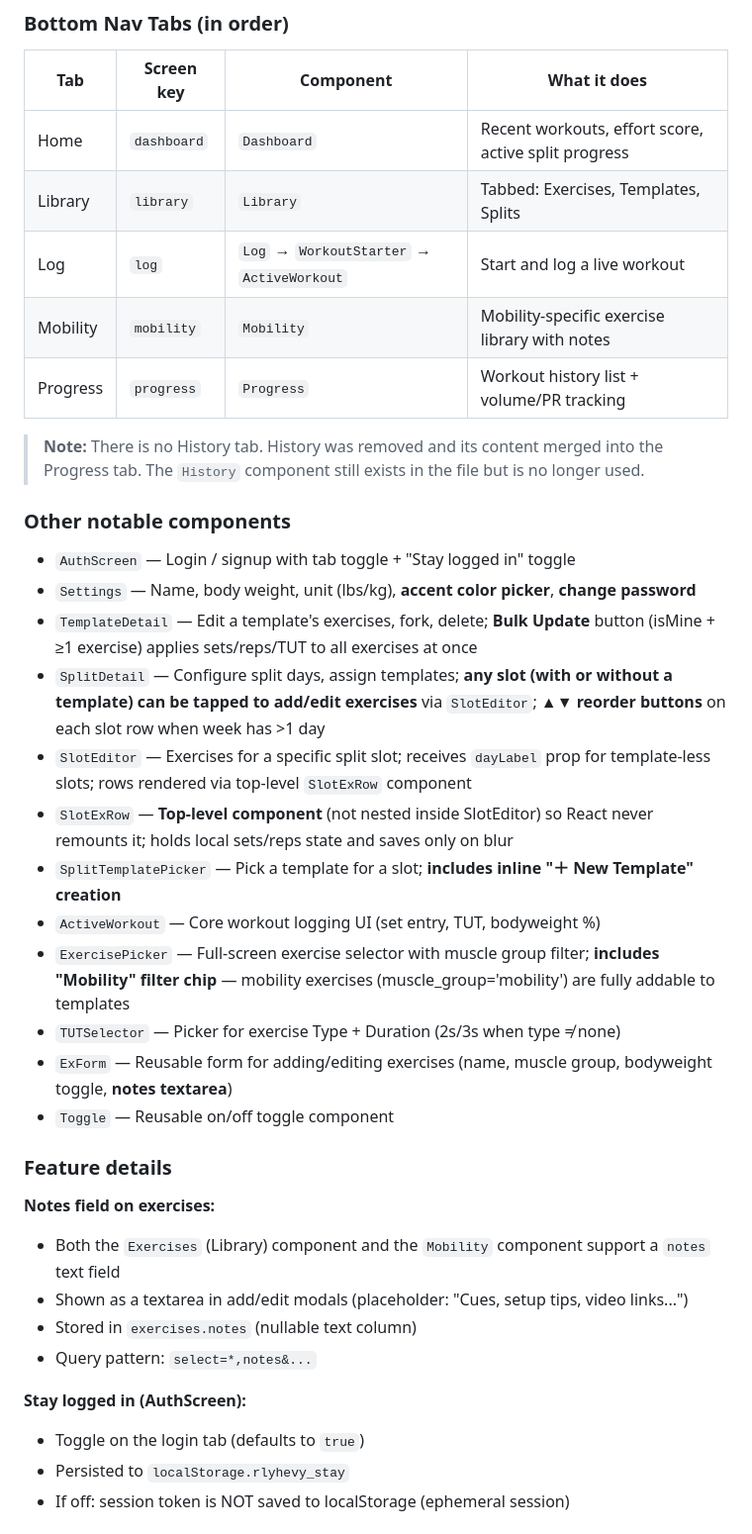
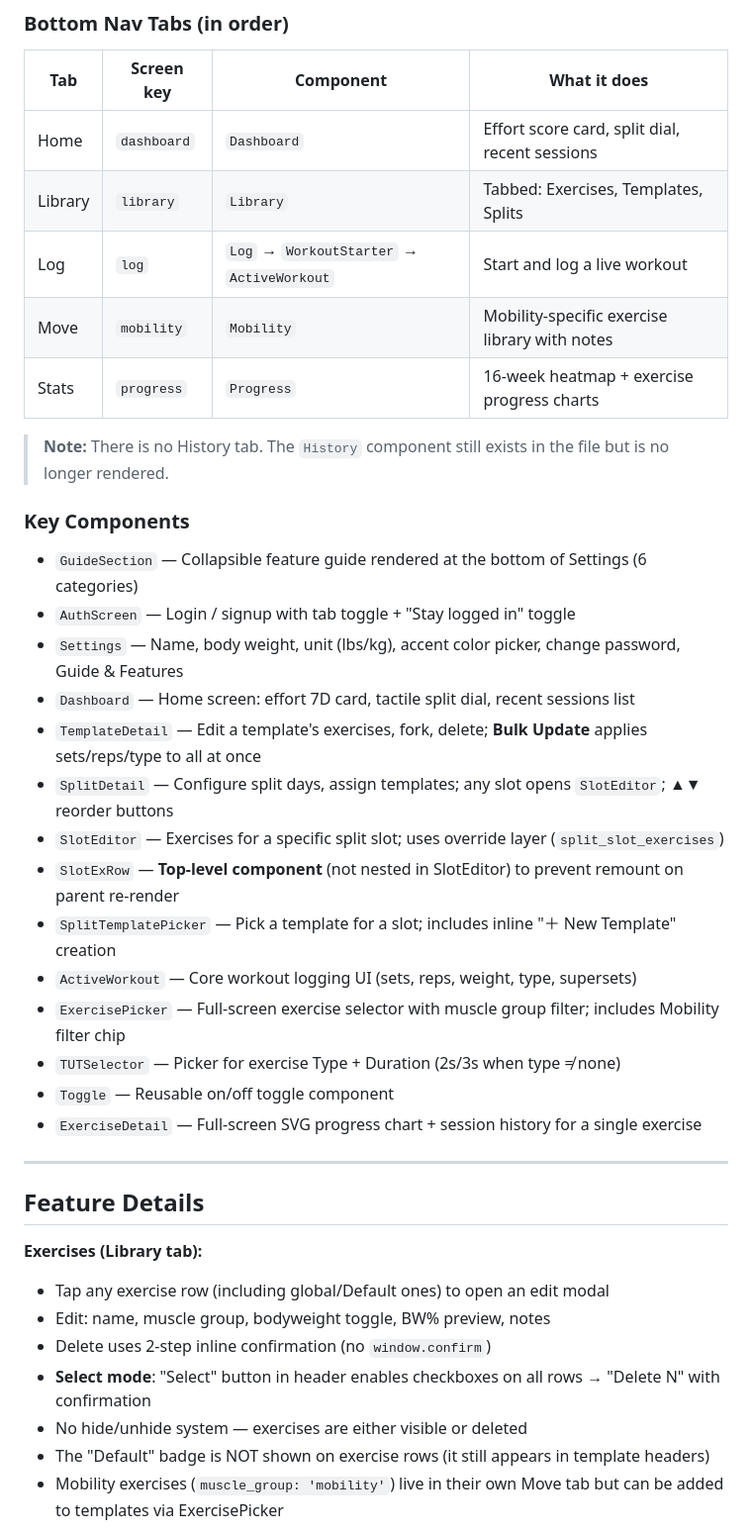
Before and after one commit to robasherrill-ops/rlyhevy, a Markdown page: CLAUDE.md, the part around one of its changes. Shown at 99% size. GitHub-like rendering.

```diff
--- a/CLAUDE.md
+++ b/CLAUDE.md
@@ -110,38 +116,40 @@ All components use `React.createElement` (no JSX). The file is transpile-free
 ### Bottom Nav Tabs (in order)
 | Tab | Screen key | Component | What it does |
 |-----|-----------|-----------|-------------|
-| Home | `dashboard` | `Dashboard` | Recent workouts, effort score, active split progress |
+| Home | `dashboard` | `Dashboard` | Effort score card, split dial, recent sessions |
 | Library | `library` | `Library` | Tabbed: Exercises, Templates, Splits |
 | Log | `log` | `Log` → `WorkoutStarter` → `ActiveWorkout` | Start and log a live workout |
-| Mobility | `mobility` | `Mobility` | Mobility-specific exercise library with notes |
-| Progress | `progress` | `Progress` | Workout history list + volume/PR tracking |
+| Move | `mobility` | `Mobility` | Mobility-specific exercise library with notes |
+| Stats | `progress` | `Progress` | 16-week heatmap + exercise progress charts |
 
-> **Note:** There is no History tab. History was removed and its content merged into the Progress tab. The `History` component still exists in the file but is no longer used.
+> **Note:** There is no History tab. The `History` component still exists in the file but is no longer rendered.
 
-### Other notable components
+### Key Components
+- `GuideSection` — Collapsible feature guide rendered at the bottom of Settings (6 categories)
 - `AuthScreen` — Login / signup with tab toggle + "Stay logged in" toggle
-- `Settings` — Name, body weight, unit (lbs/kg), **accent color picker**, **change password**
-- `TemplateDetail` — Edit a template's exercises, fork, delete; **Bulk Update** button (isMine + ≥1 exercise) applies sets/reps/TUT to all exercises at once
-- `SplitDetail` — Configure split days, assign templates; **any slot (with or without a template) can be tapped to add/edit exercises** via `SlotEditor`; **▲▼ reorder buttons** on each slot row when week has >1 day
-- `SlotEditor` — Exercises for a specific split slot; receives `dayLabel` prop for template-less slots; rows rendered via top-level `SlotExRow` component
-- `SlotExRow` — **Top-level component** (not nested inside SlotEditor) so React never remounts it; holds local sets/reps state and saves only on blur
-- `SplitTemplatePicker` — Pick a template for a slot; **includes inline "＋ New Template" creation**
-- `ActiveWorkout` — Core workout logging UI (set entry, TUT, bodyweight %)
-- `ExercisePicker` — Full-screen exercise selector with muscle group filter; **includes "Mobility" filter chip** — mobility exercises (muscle_group='mobility') are fully addable to templates
+- `Settings` — Name, body weight, unit (lbs/kg), accent color picker, change password, Guide & Features
+- `Dashboard` — Home screen: effort 7D card, tactile split dial, recent sessions list
+- `TemplateDetail` — Edit a template's exercises, fork, delete; **Bulk Update** applies sets/reps/type to all at once
+- `SplitDetail` — Configure split days, assign templates; any slot opens `SlotEditor`; ▲▼ reorder buttons
+- `SlotEditor` — Exercises for a specific split slot; uses override layer (`split_slot_exercises`)
+- `SlotExRow` — **Top-level component** (not nested in SlotEditor) to prevent remount on parent re-render
+- `SplitTemplatePicker` — Pick a template for a slot; includes inline "＋ New Template" creation
+- `ActiveWorkout` — Core workout logging UI (sets, reps, weight, type, supersets)
+- `ExercisePicker` — Full-screen exercise selector with muscle group filter; includes Mobility filter chip
 - `TUTSelector` — Picker for exercise Type + Duration (2s/3s when type ≠ none)
-- `ExForm` — Reusable form for adding/editing exercises (name, muscle group, bodyweight toggle, **notes textarea**)
 - `Toggle` — Reusable on/off toggle component
+- `ExerciseDetail` — Full-screen SVG progress chart + session history for a single exercise
 
-### Feature details
+---
 
-**Notes field on exercises:**
-- Both the `Exercises` (Library) component and the `Mobility` component support a `notes` text field
-- Shown as a textarea in add/edit modals (placeholder: "Cues, setup tips, video links...")
-- Stored in `exercises.notes` (nullable text column)
-- Query pattern: `select=*,notes&...`
+## Feature Details
 
-**Stay logged in (AuthScreen):**
-- Toggle on the login tab (defaults to `true`)
-- Persisted to `localStorage.rlyhevy_stay`
-- If off: session token is NOT saved to localStorage (ephemeral session)
+**Exercises (Library tab):**
+- Tap any exercise row (including global/Default ones) to open an edit modal
+- Edit: name, muscle group, bodyweight toggle, BW% preview, notes
+- Delete uses 2-step inline confirmation (no `window.confirm`)
+- **Select mode**: "Select" button in header enables checkboxes on all rows → "Delete N" with confirmation
+- No hide/unhide system — exercises are either visible or deleted
+- The "Default" badge is NOT shown on exercise rows (it still appears in template headers)
+- Mobility exercises (`muscle_group: 'mobility'`) live in their own Move tab but can be added to templates via ExercisePicker
 
```
Also changed, not shown: other parts of CLAUDE.md (+95 -82 lines).
